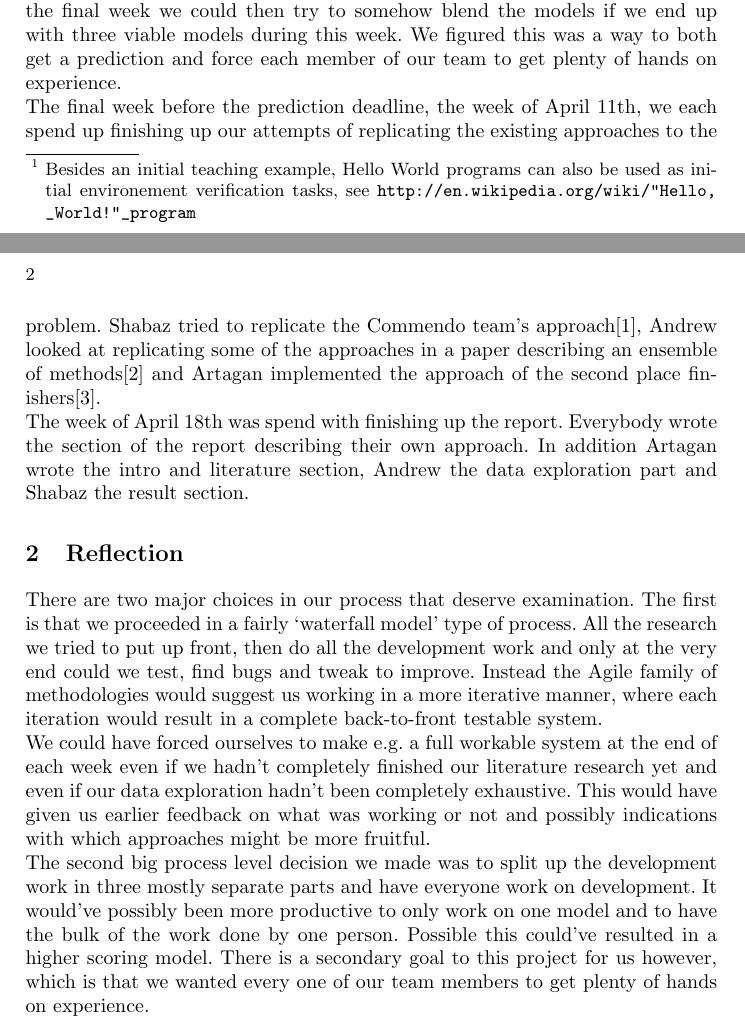
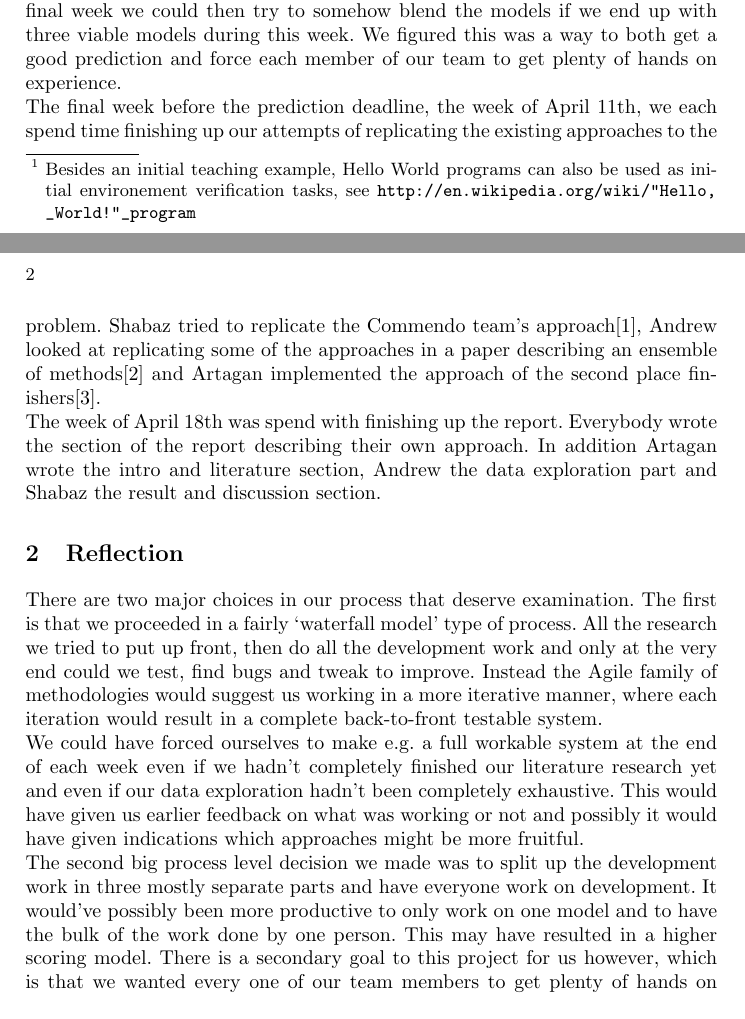
Before and after one commit to Andrew-Bedard/Data_Mining, a LaTeX problem sheet (assignment_2/report/process_report.tex): two parts of pages 1 and 2 of 2, joined at a grey line, cut so that both start at the same text. Compiled offline with pdfLaTeX.

Commit message:
process report tweaks

```diff
--- a/assignment_2/report/process_report.tex
+++ b/assignment_2/report/process_report.tex
@@ -30,13 +30,13 @@
 We started working on the assignment in the week of April 20th. In that week each of us spend time looking at the assignment and the dataset to get a rough sense of it and what was expected. It was important that each of us individually had a sense of the type of data attributes in the dataset and the expected prediction. Each of us getting to the point of loading up the dataset in a dataexploration or machine learning environement and seeing what roadblocks this type of `hello world' task\footnote{Besides an initial teaching example, Hello World programs can also be used as initial environement verification tasks, see \url{http://en.wikipedia.org/wiki/"Hello,_World!"_program}} would throw up was also part of this week.\\
 The week of April 27th we met up again to discuss the major issues encountered in the first week and to make an intitial task division amongst the three of us. The major issue encountered in the first week was that the size of the dataset was big enough to be unwieldy. We had made a preliminary technology decision to use Python for most of the assignment; Pandas for data loading and manipulation and SciKit Learn for machine learning. Andrew had written an initial program in Python to sample a subset of the data in Python, but this was still very slow. After this Shabaz wrote a faster program in C++ that could sample a subset of the training data and dump it into a new CSV file that could then be read into Python.\\
 In this week we decided to task Andrew with data exploration, which he initially did in R and later in Python. Artagan was tasked with doing a literature study and look at what was out there in terms of presentations and papers by high scorers in the Kaggle competition. Shabaz looked at getting an initial program going that could load up the data and make some predicitions in Python code.\\
-In the week of 4th of April we met again to talk on what we actually wanted to build for our final prediction. We had noticed that a lot of high scoring teams ended up using some sort of ensemble methods. In the meeting we had in this week we decided on splitting up one paper or competitor presentation per person and have each team member try to replicate the approach for a week. In the final week we could then try to somehow blend the models if we end up with three viable models during this week. We figured this was a way to both get a prediction and force each member of our team to get plenty of hands on experience.\\
-The final week before the prediction deadline, the week of April 11th, we each spend up finishing up our attempts of replicating the existing approaches to the problem. Shabaz tried to replicate the Commendo team's approach\cite{Jahrer2013}, Andrew looked at replicating some of the approaches in a paper describing an ensemble of methods\cite{Liu2013} and Artagan implemented the approach of the second place finishers\cite{Wang2013}.\\
-The week of April 18th was spend with finishing up the report. Everybody wrote the section of the report describing their own approach. In addition Artagan wrote the intro and literature section, Andrew the data exploration part and Shabaz the result section.
+In the week of 4th of April we met again to talk on what we actually wanted to build for our final prediction. We had noticed that a lot of high scoring teams ended up using some sort of ensemble methods. In the meeting we had in this week we decided on splitting up one paper or competitor presentation per person and have each team member try to replicate the approach for a week. In the final week we could then try to somehow blend the models if we end up with three viable models during this week. We figured this was a way to both get a good prediction and force each member of our team to get plenty of hands on experience.\\
+The final week before the prediction deadline, the week of April 11th, we each spend time finishing up our attempts of replicating the existing approaches to the problem. Shabaz tried to replicate the Commendo team's approach\cite{Jahrer2013}, Andrew looked at replicating some of the approaches in a paper describing an ensemble of methods\cite{Liu2013} and Artagan implemented the approach of the second place finishers\cite{Wang2013}.\\
+The week of April 18th was spend with finishing up the report. Everybody wrote the section of the report describing their own approach. In addition Artagan wrote the intro and literature section, Andrew the data exploration part and Shabaz the result and discussion section.
 \section{Reflection}
 There are two major choices in our process that deserve examination. The first is that we proceeded in a fairly `waterfall model' type of process. All the research we tried to put up front, then do all the development work and only at the very end could we test, find bugs and tweak to improve. Instead the Agile family of methodologies would suggest us working in a more iterative manner, where each iteration would result in a complete back-to-front testable system.\\
-We could have forced ourselves to make e.g. a full workable system at the end of each week even if we hadn't completely finished our literature research yet and even if our data exploration hadn't been completely exhaustive. This would have given us earlier feedback on what was working or not and possibly indications with which approaches might be more fruitful.\\
-The second big process level decision we made was to split up the development work in three mostly separate parts and have everyone work on development. It would've possibly been more productive to only work on one model and to have the bulk of the work done by one person. Possible this could've resulted in a higher scoring model. There is a secondary goal to this project for us however, which is that we wanted every one of our team members to get plenty of hands on experience.\\
+We could have forced ourselves to make e.g. a full workable system at the end of each week even if we hadn't completely finished our literature research yet and even if our data exploration hadn't been completely exhaustive. This would have given us earlier feedback on what was working or not and possibly it would have given indications which approaches might be more fruitful.\\
+The second big process level decision we made was to split up the development work in three mostly separate parts and have everyone work on development. It would've possibly been more productive to only work on one model and to have the bulk of the work done by one person. This may have resulted in a higher scoring model. There is a secondary goal to this project for us however, which is that we wanted every one of our team members to get plenty of hands on experience.\\
 We are a team consisting of a mathematician (Andrew), an econometrician (Artagan) and a computer scientist (Shabaz). We were very keen to avoid one person inadvertently taking on all the development work and inadvertently removing the opportunity to learn for the other team members. Making sure everybody tried to implement their own model (with plenty of cooperation while developing) felt like a good way to reach this goal.
 \bibliographystyle{plain}
 \bibliography{process_report}
```
